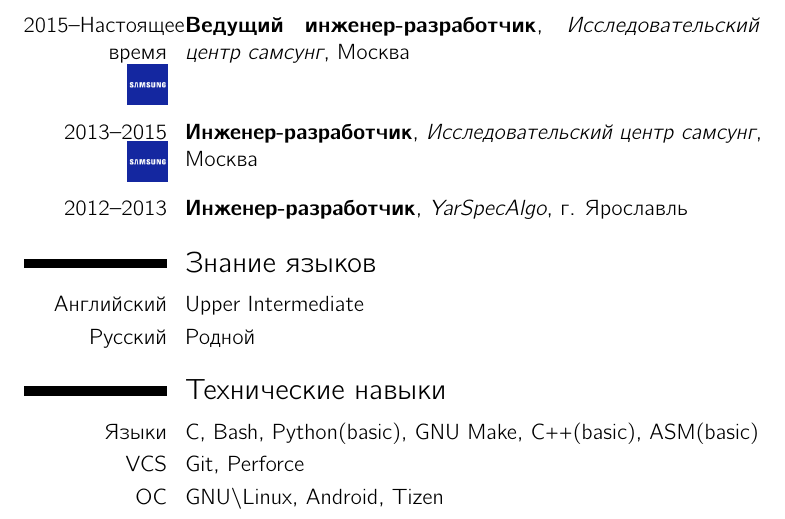
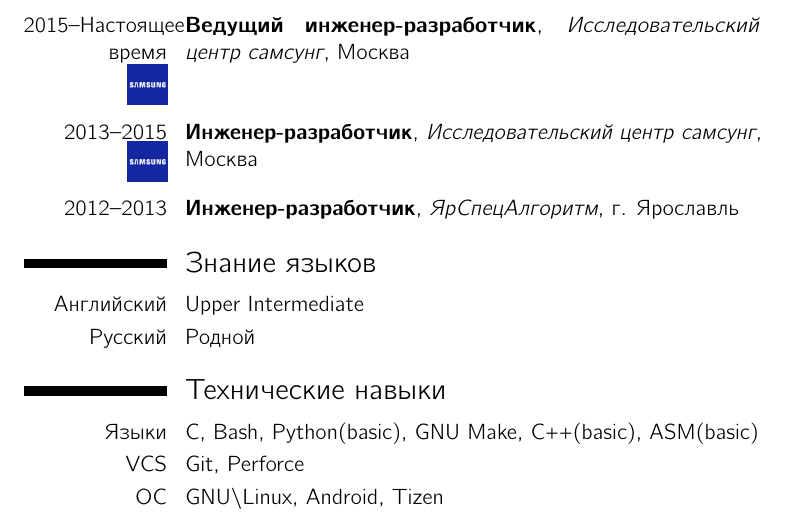
Before and after one commit to lexa/cv, a LaTeX CV (cv.tex): part of the page, cut so that both start at the same text. Compiled offline with LuaLaTeX.

Commit message:
Add localization for yarspecalgo

```diff
--- a/cv.tex
+++ b/cv.tex
@@ -36,7 +36,7 @@
 \section{\ml{Experience}{Опыт работы}}
 \cventry{2015--\ml{now}{Настоящее время}\Samsunglogo}{\ml{Lead Software Engineer}{Ведущий инженер-разработчик}}{\Samsung}{\MSK}{}{}
 \cventry{2013--2015\Samsunglogo}{\ml{Software Engineer}{Инженер-разработчик}}{\Samsung}{\MSK}{}{}
-\cventry{2012--2013}{\ml{Software Engineer}{Инженер-разработчик}}{YarSpecAlgo}{\YAR}{}{}
+\cventry{2012--2013}{\ml{Software Engineer}{Инженер-разработчик}}{\ml{YarSpecAlgo}{ЯрСпецАлгоритм}}{\YAR}{}{}
 
 \section{\ml{Languages}{Знание языков}}
 \cvitem{\ml{English}{Английский}}{Upper Intermediate}
```
